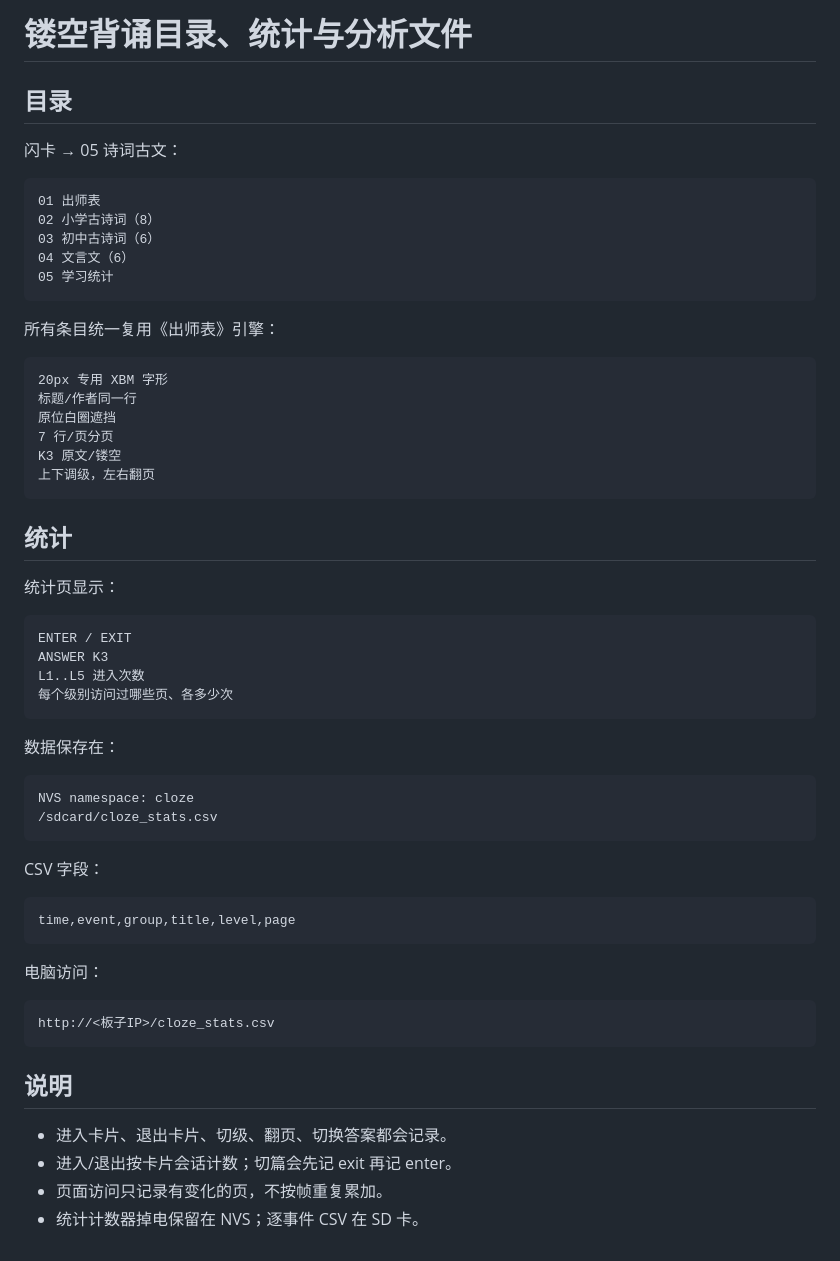
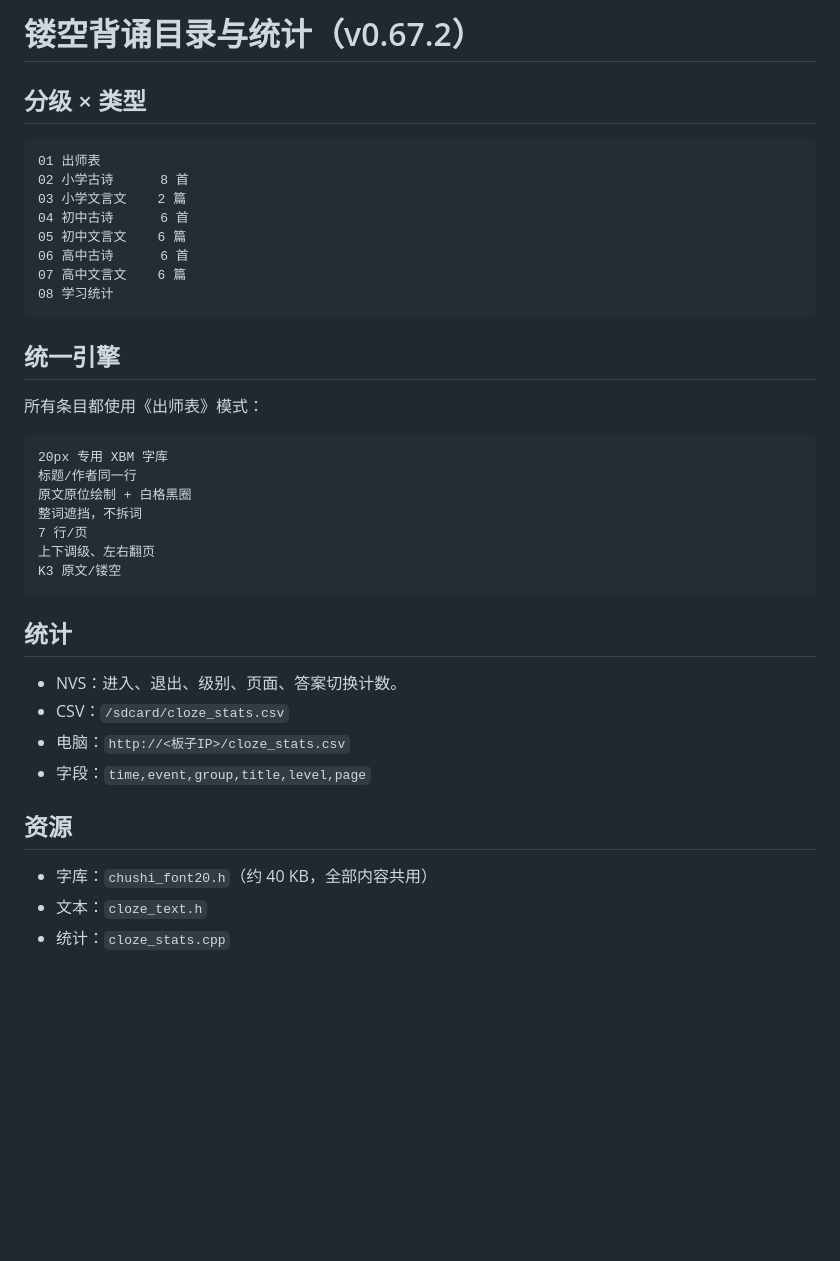
Before and after one commit to tcvdog/esp32-rlcd, a Markdown page: docs/flashcards/cloze-directory.md, the part around the change. Rendered like a GitHub page; blank space fills up the shorter version.

Commit message:
Add six-level cloze directory and stats; v0.67.2

````diff
--- a/docs/flashcards/cloze-directory.md
+++ b/docs/flashcards/cloze-directory.md
@@ -1,58 +1,38 @@
-# 镂空背诵目录、统计与分析文件
+# 镂空背诵目录与统计（v0.67.2）
 
-## 目录
-闪卡 → 05 诗词古文：
+## 分级 × 类型
 
 ```text
 01 出师表
-02 小学古诗词（8）
-03 初中古诗词（6）
-04 文言文（6）
-05 学习统计
+02 小学古诗      8 首
+03 小学文言文    2 篇
+04 初中古诗      6 首
+05 初中文言文    6 篇
+06 高中古诗      6 首
+07 高中文言文    6 篇
+08 学习统计
 ```
 
-所有条目统一复用《出师表》引擎：
+## 统一引擎
+所有条目都使用《出师表》模式：
 
 ```text
-20px 专用 XBM 字形
+20px 专用 XBM 字库
 标题/作者同一行
-原位白圈遮挡
-7 行/页分页
+原文原位绘制 + 白格黑圈
+整词遮挡，不拆词
+7 行/页
+上下调级、左右翻页
 K3 原文/镂空
-上下调级，左右翻页
 ```
 
 ## 统计
-统计页显示：
+- NVS：进入、退出、级别、页面、答案切换计数。
+- CSV：`/sdcard/cloze_stats.csv`
+- 电脑：`http://<板子IP>/cloze_stats.csv`
+- 字段：`time,event,group,title,level,page`
 
-```text
-ENTER / EXIT
-ANSWER K3
-L1..L5 进入次数
-每个级别访问过哪些页、各多少次
-```
-
-数据保存在：
-
-```text
-NVS namespace: cloze
-/sdcard/cloze_stats.csv
-```
-
-CSV 字段：
-
-```text
-time,event,group,title,level,page
-```
-
-电脑访问：
-
-```text
-http://<板子IP>/cloze_stats.csv
-```
-
-## 说明
-- 进入卡片、退出卡片、切级、翻页、切换答案都会记录。
-- 进入/退出按卡片会话计数；切篇会先记 exit 再记 enter。
-- 页面访问只记录有变化的页，不按帧重复累加。
-- 统计计数器掉电保留在 NVS；逐事件 CSV 在 SD 卡。
+## 资源
+- 字库：`chushi_font20.h`（约 40 KB，全部内容共用）
+- 文本：`cloze_text.h`
+- 统计：`cloze_stats.cpp`
````
Also changed, not shown: docs/flashcards/cloze-high-card.png (added), docs/flashcards/cloze-high-list.png (added), docs/flashcards/cloze-menu-6groups.png (added), 10 other files.
